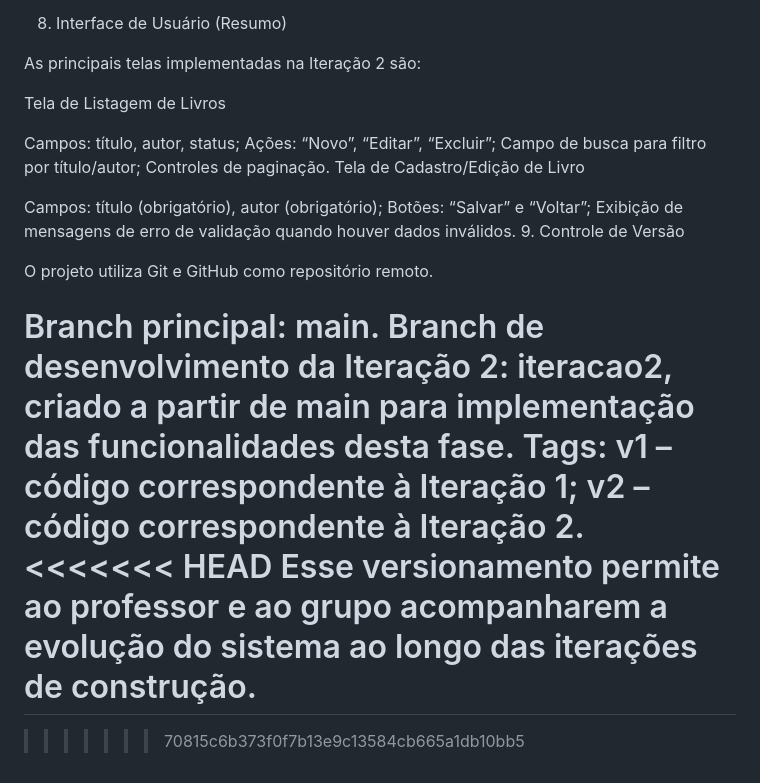
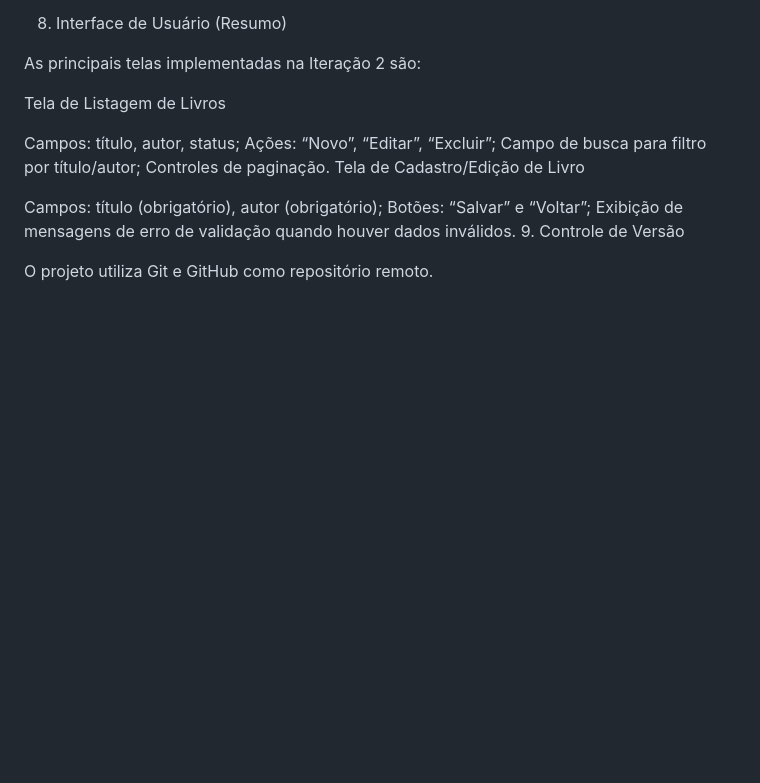
Before and after one commit to BrunoChagas78/online-library-management, a Markdown page: README.md, the part around the change. Rendered like a GitHub page; blank space fills up the shorter version.

Commit message:
Update README to remove obsolete versioning details
Removed outdated information about version control branches and tags.

```diff
--- a/README.md
+++ b/README.md
@@ -124,13 +124,3 @@ Exibição de mensagens de erro de validação quando houver dados inválidos.
 9. Controle de Versão
 
 O projeto utiliza Git e GitHub como repositório remoto.
-
-Branch principal: main.
-Branch de desenvolvimento da Iteração 2: iteracao2, criado a partir de main para implementação das funcionalidades desta fase.
-Tags:
-v1 – código correspondente à Iteração 1;
-v2 – código correspondente à Iteração 2.
-<<<<<<< HEAD
-Esse versionamento permite ao professor e ao grupo acompanharem a evolução do sistema ao longo das iterações de construção.
-=======
->>>>>>> 70815c6b373f0f7b13e9c13584cb665a1db10bb5
```
